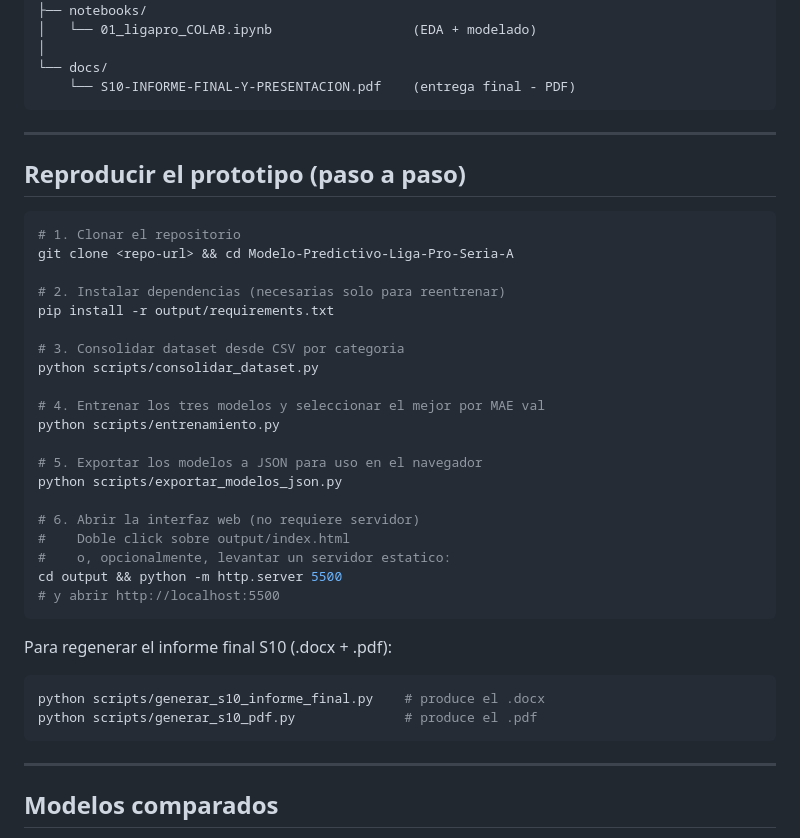
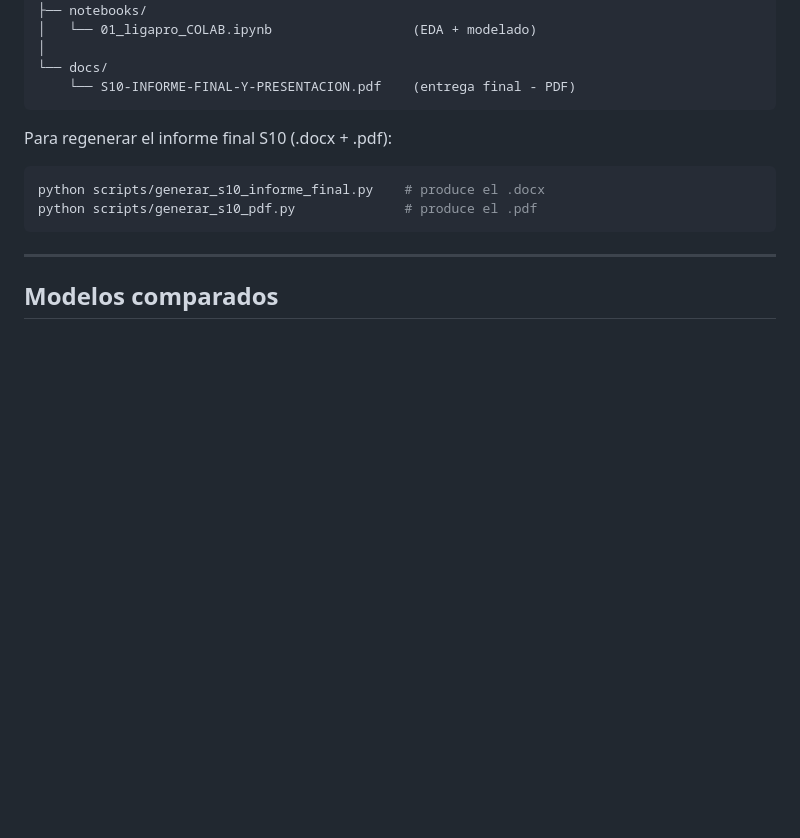
Before and after one commit to Parametrico005/Modelo-Predictivo-Liga-Pro-Seria-A, a Markdown page: README.md, the part around the change. Rendered like a GitHub page; blank space fills up the shorter version.

````diff
--- a/README.md
+++ b/README.md
@@ -81,32 +81,7 @@ LigaPro Serie A/
     └── S10-INFORME-FINAL-Y-PRESENTACION.pdf    (entrega final - PDF)
 ```
 
----
 
-## Reproducir el prototipo (paso a paso)
-
-```bash
-# 1. Clonar el repositorio
-git clone <repo-url> && cd Modelo-Predictivo-Liga-Pro-Seria-A
-
-# 2. Instalar dependencias (necesarias solo para reentrenar)
-pip install -r output/requirements.txt
-
-# 3. Consolidar dataset desde CSV por categoria
-python scripts/consolidar_dataset.py
-
-# 4. Entrenar los tres modelos y seleccionar el mejor por MAE val
-python scripts/entrenamiento.py
-
-# 5. Exportar los modelos a JSON para uso en el navegador
-python scripts/exportar_modelos_json.py
-
-# 6. Abrir la interfaz web (no requiere servidor)
-#    Doble click sobre output/index.html
-#    o, opcionalmente, levantar un servidor estatico:
-cd output && python -m http.server 5500
-# y abrir http://localhost:5500
-```
 
 Para regenerar el informe final S10 (.docx + .pdf):
 
````
